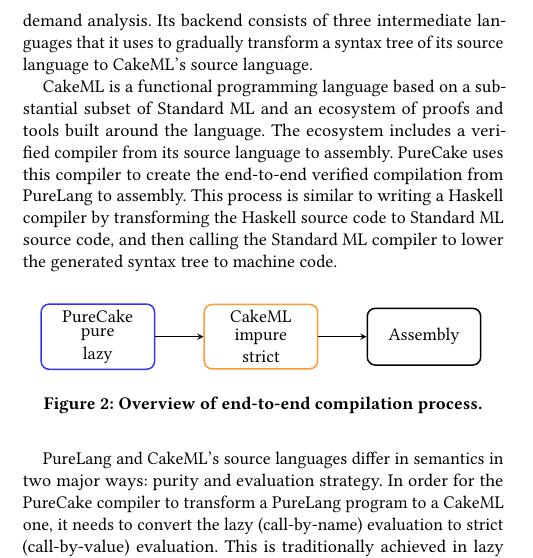
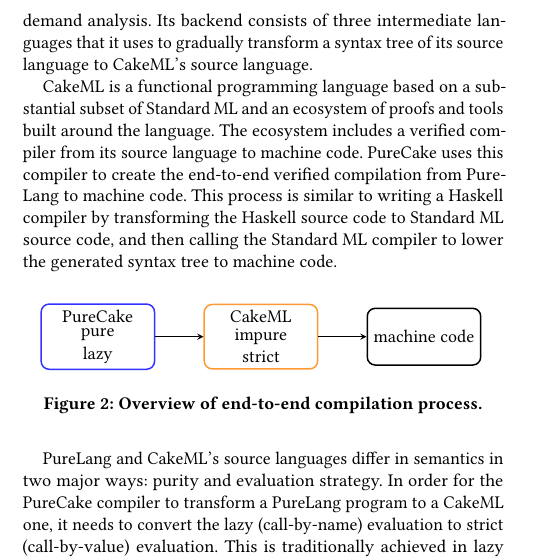
Before and after one commit to nikos-alexandris/paper, a LaTeX paper (Main.tex, which reads figures/comp-process.tikz): part of one column of page 1 of 7, cut so that both start at the same text. Compiled offline with pdfLaTeX.

Commit message:
Swap: assembly --> machine code

```diff
--- a/Main.tex
+++ b/Main.tex
@@ -75,9 +75,9 @@ source language to CakeML's source language.
 
 CakeML is a functional programming language based on a substantial subset of
 Standard ML and an ecosystem of proofs and tools built around the language. The
-ecosystem includes a verified compiler from its source language to assembly.
+ecosystem includes a verified compiler from its source language to machine code.
 PureCake uses this compiler to create the end-to-end verified compilation from
-PureLang to assembly. This process is similar to writing a Haskell compiler by
+PureLang to machine code. This process is similar to writing a Haskell compiler by
 transforming the Haskell source code to Standard ML source code, and then
 calling the Standard ML compiler to lower the generated syntax tree to machine
 code.
--- a/figures/comp-process.tikz
+++ b/figures/comp-process.tikz
@@ -11,7 +11,7 @@
   };
 
   \node (box3) [box, right=0.85 of box2] {
-    Assembly
+    machine code
   };
 
   \draw[-stealth] (box1.east) -- (box2.west) node[]{};
```
